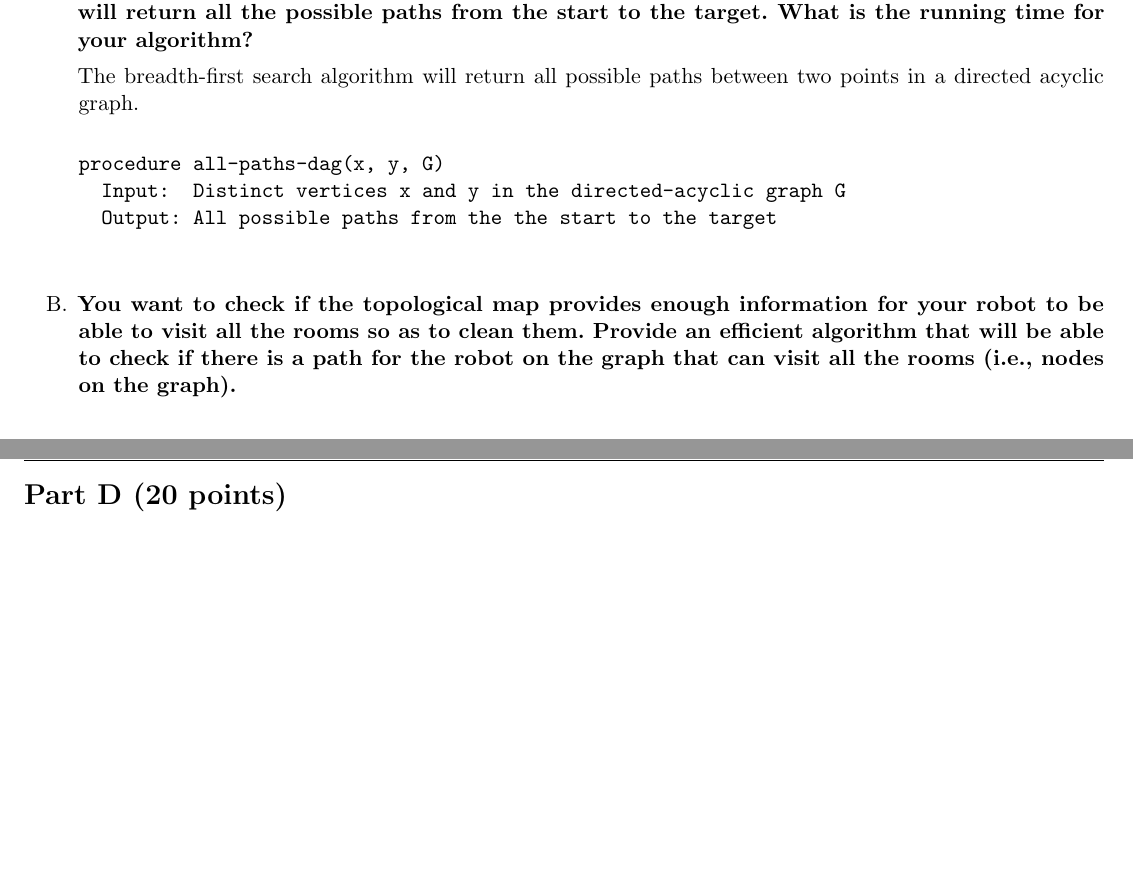
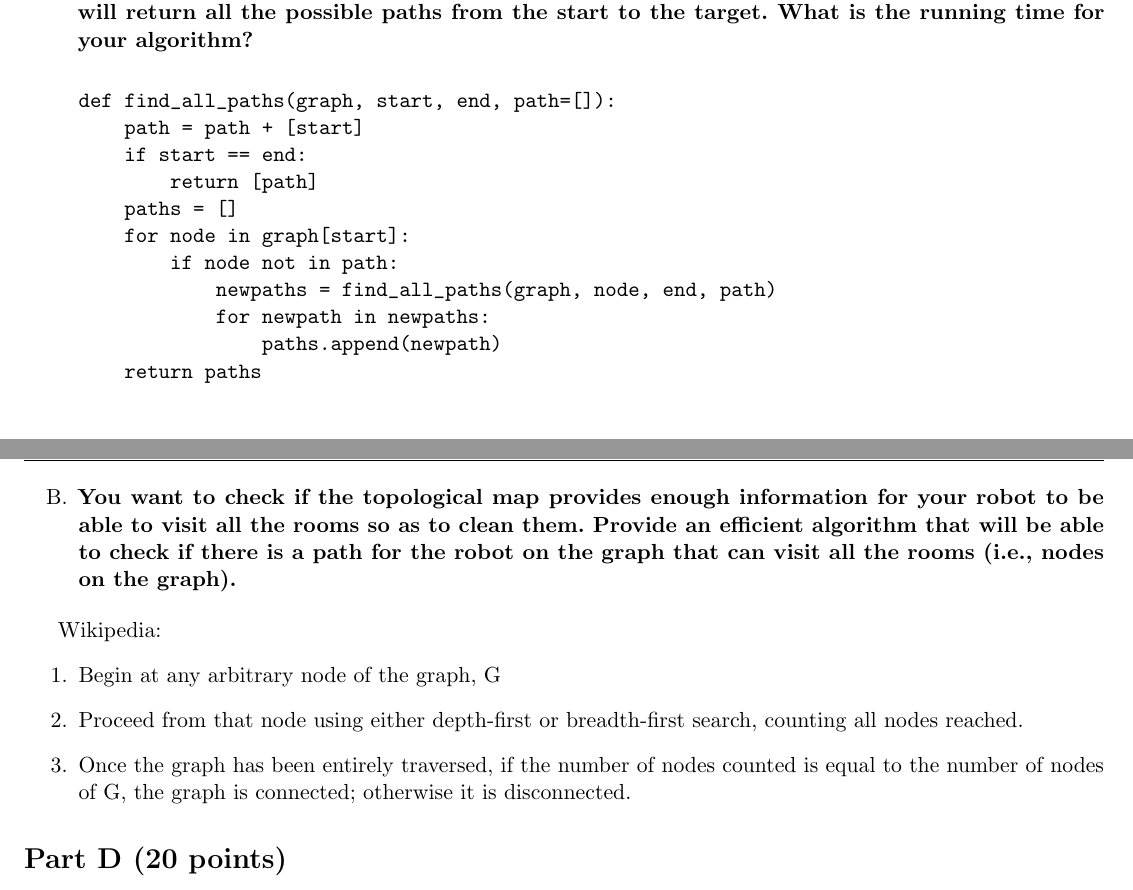
Before and after one commit to PLJNS/Rutgers-Algo-Spring-2014, a LaTeX problem sheet (Homework 03/hw_3.tex): two parts of pages 2 and 3 of 3, joined at a grey line, cut so that both start at the same text, the shorter picture padded with empty space. Compiled offline with pdfLaTeX.

Commit message:
problem 3 done

```diff
--- a/Homework 03/hw_3.tex
+++ b/Homework 03/hw_3.tex
@@ -132,14 +132,18 @@ location, provide an efficient algorithm that will return all the
 possible paths from the start to the target.  What is the running time
 for your algorithm?}
 
-The breadth-first search algorithm will return all possible paths
-between two points in a directed acyclic graph.
-
 \begin{verbatim}
-procedure all-paths-dag(x, y, G)
-  Input:  Distinct vertices x and y in the directed-acyclic graph G
-  Output: All possible paths from the the start to the target
-
+def find_all_paths(graph, start, end, path=[]):
+    path = path + [start]
+    if start == end:
+        return [path]
+    paths = []
+    for node in graph[start]:
+        if node not in path:
+            newpaths = find_all_paths(graph, node, end, path)
+            for newpath in newpaths:
+                paths.append(newpath)
+    return paths
 \end{verbatim}
 
 \item \textbf{You want to check if the topological map provides
@@ -149,6 +153,12 @@ check if there is a path for the robot on the graph that can visit all
 the rooms (i.e., nodes on the graph).}
 \end{enumerate}
 
+Wikipedia:
+\begin{enumerate}
+\item Begin at any arbitrary node of the graph, G
+\item Proceed from that node using either depth-first or breadth-first search, counting all nodes reached.
+\item Once the graph has been entirely traversed, if the number of nodes counted is equal to the number of nodes of G, the graph is connected; otherwise it is disconnected.
+\end{enumerate}
 \section*{Part D (20 points)}
 
 \subsection*{Problem 4} You are preparing a banquet where the
```
Also changed, not shown: Homework 03/hw_3.pdf, 2 other files.
